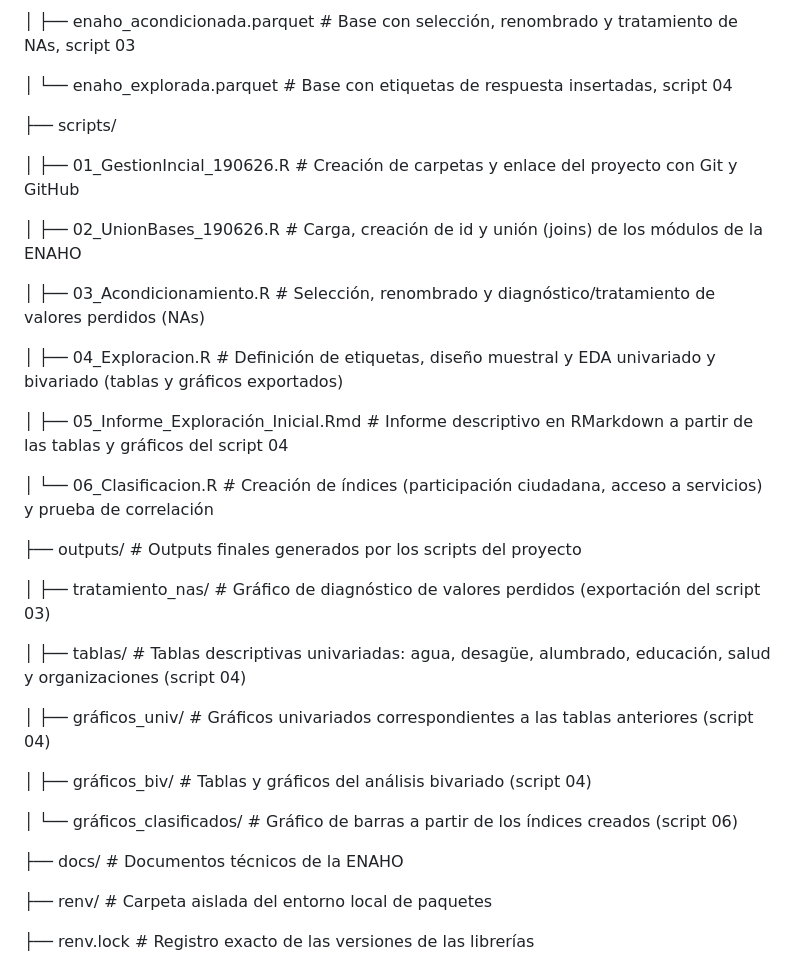
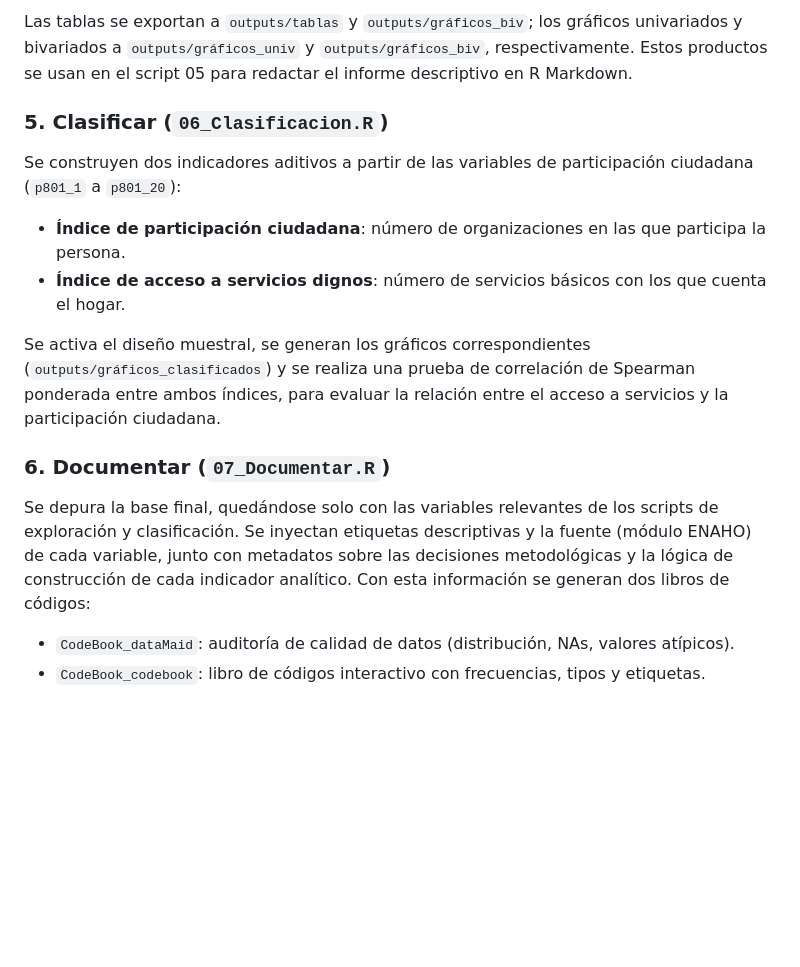
Before and after one commit to Kyale33/Pr-ctica-Calificada-3, a Markdown page: README.md, the part around one of its changes. GitHub-like rendering; blank space fills up the shorter version.

```diff
--- a/README.md
+++ b/README.md
@@ -47,37 +96,15 @@ El directorio se organiza a través de la siguiente estructura de carpetas:
 
-│       ├── enaho_acondicionada.parquet                # Base con selección, renombrado y tratamiento de NAs, script 03
+Las tablas se exportan a `outputs/tablas` y `outputs/gráficos_biv`; los gráficos univariados y bivariados a `outputs/gráficos_univ` y `outputs/gráficos_biv`, respectivamente. Estos productos se usan en el script 05 para redactar el informe descriptivo en R Markdown.
 
-│       └── enaho_explorada.parquet                    # Base con etiquetas de respuesta insertadas, script 04
+### 5. Clasificar (`06_Clasificacion.R`)
+Se construyen dos indicadores aditivos a partir de las variables de participación ciudadana (`p801_1` a `p801_20`):
+- **Índice de participación ciudadana**: número de organizaciones en las que participa la persona.
+- **Índice de acceso a servicios dignos**: número de servicios básicos con los que cuenta el hogar.
 
-├── scripts/
+Se activa el diseño muestral, se generan los gráficos correspondientes (`outputs/gráficos_clasificados`) y se realiza una prueba de correlación de Spearman ponderada entre ambos índices, para evaluar la relación entre el acceso a servicios y la participación ciudadana.
 
-│   ├── 01_GestionIncial_190626.R              # Creación de carpetas y enlace del proyecto con Git y GitHub
+### 6. Documentar (`07_Documentar.R`)
+Se depura la base final, quedándose solo con las variables relevantes de los scripts de exploración y clasificación. Se inyectan etiquetas descriptivas y la fuente (módulo ENAHO) de cada variable, junto con metadatos sobre las decisiones metodológicas y la lógica de construcción de cada indicador analítico. Con esta información se generan dos libros de códigos:
+- `CodeBook_dataMaid`: auditoría de calidad de datos (distribución, NAs, valores atípicos).
+- `CodeBook_codebook`: libro de códigos interactivo con frecuencias, tipos y etiquetas.
 
-│   ├── 02_UnionBases_190626.R                 # Carga, creación de id y unión (joins) de los módulos de la ENAHO
-
-│   ├── 03_Acondicionamiento.R                  # Selección, renombrado y diagnóstico/tratamiento de valores perdidos (NAs)
-
-│   ├── 04_Exploracion.R                        # Definición de etiquetas, diseño muestral y EDA univariado y bivariado (tablas y gráficos exportados)
-
-│   ├── 05_Informe_Exploración_Inicial.Rmd      # Informe descriptivo en RMarkdown a partir de las tablas y gráficos del script 04
-
-│   └── 06_Clasificacion.R                      # Creación de índices (participación ciudadana, acceso a servicios) y prueba de correlación
-
-├── outputs/                                            # Outputs finales generados por los scripts del proyecto
-
-│   ├── tratamiento_nas/                                # Gráfico de diagnóstico de valores perdidos (exportación del script 03)
-
-│   ├── tablas/                                         # Tablas descriptivas univariadas: agua, desagüe, alumbrado, educación, salud y organizaciones (script 04)
-
-│   ├── gráficos_univ/                                  # Gráficos univariados correspondientes a las tablas anteriores (script 04)
-
-│   ├── gráficos_biv/                                   # Tablas y gráficos del análisis bivariado (script 04)
-
-│   └── gráficos_clasificados/                          # Gráfico de barras a partir de los índices creados (script 06)
-
-├── docs/                                               # Documentos técnicos de la ENAHO
-
-├── renv/                                               # Carpeta aislada del entorno local de paquetes
-
-├── renv.lock                                           # Registro exacto de las versiones de las librerías
-
```
Also changed, not shown: other parts of README.md (+80 -48 lines).
